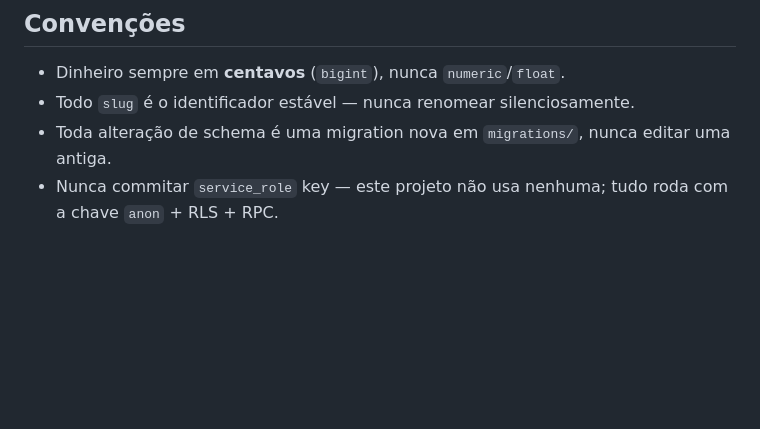
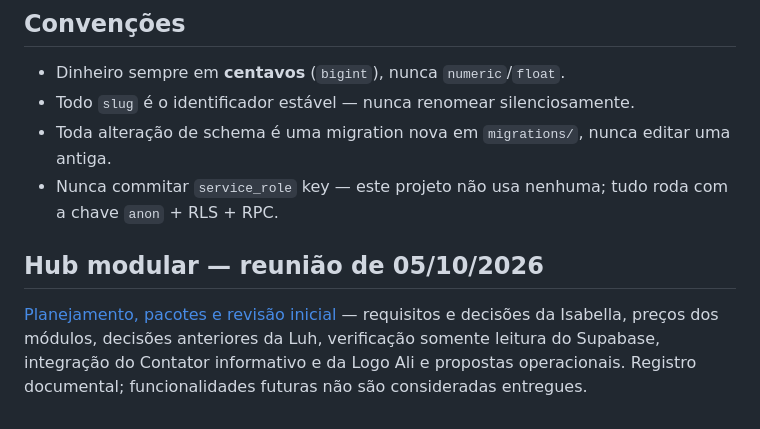
Before and after one commit to lucianapandolfo9-spec/hub-luhpanda, a Markdown page: PROJETO.md, the part around the change. Drawn GitHub-style; blank space fills up the shorter version.

Commit message:
docs: vincula registro da reunião no documento mestre

```diff
--- a/PROJETO.md
+++ b/PROJETO.md
@@ -211,3 +211,7 @@ real do node "Configuração" do workflow `HUB — Cobrança Automática` (preci
 - Toda alteração de schema é uma migration nova em `migrations/`, nunca editar uma antiga.
 - Nunca commitar `service_role` key — este projeto não usa nenhuma; tudo roda com a chave
   `anon` + RLS + RPC.
+
+## Hub modular — reunião de 05/10/2026
+
+[Planejamento, pacotes e revisão inicial](docs/hub/2026-10-05-planejamento-e-revisao.md) — requisitos e decisões da Isabella, preços dos módulos, decisões anteriores da Luh, verificação somente leitura do Supabase, integração do Contator informativo e da Logo Ali e propostas operacionais. Registro documental; funcionalidades futuras não são consideradas entregues.
```
